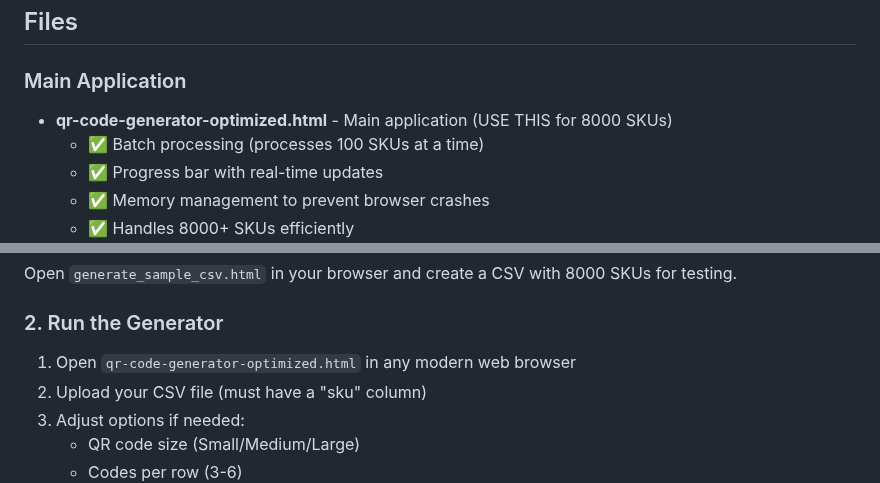
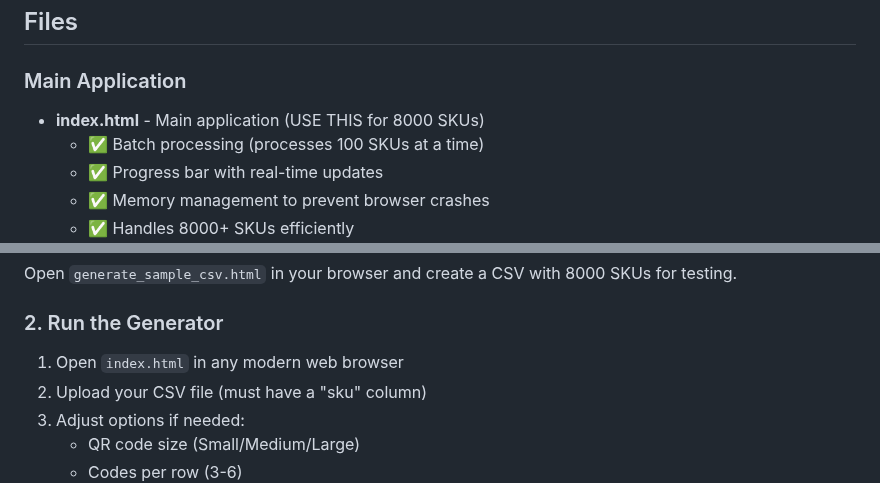
Before and after one commit to aiproductengineer/qrcode_generator, a Markdown page: README.md, 2 parts joined by grey strips. GitHub-like rendering.

Commit message:
Update README to reflect index.html rename
🤖 Generated with [Claude Code](https://claude.com/claude-code)

Co-Authored-By: Claude <noreply@anthropic.com>

```diff
--- a/README.md
+++ b/README.md
@@ -6,7 +6,7 @@ A client-side web application optimized for generating QR codes for large retail
 ## Files
 
 ### Main Application
-- **qr-code-generator-optimized.html** - Main application (USE THIS for 8000 SKUs)
+- **index.html** - Main application (USE THIS for 8000 SKUs)
   - ✅ Batch processing (processes 100 SKUs at a time)
   - ✅ Progress bar with real-time updates
   - ✅ Memory management to prevent browser crashes
@@ -25,7 +25,7 @@ A client-side web application optimized for generating QR codes for large retail
 Open `generate_sample_csv.html` in your browser and create a CSV with 8000 SKUs for testing.
 
 ### 2. Run the Generator
-1. Open `qr-code-generator-optimized.html` in any modern web browser
+1. Open `index.html` in any modern web browser
 2. Upload your CSV file (must have a "sku" column)
 3. Adjust options if needed:
    - QR code size (Small/Medium/Large)
```
